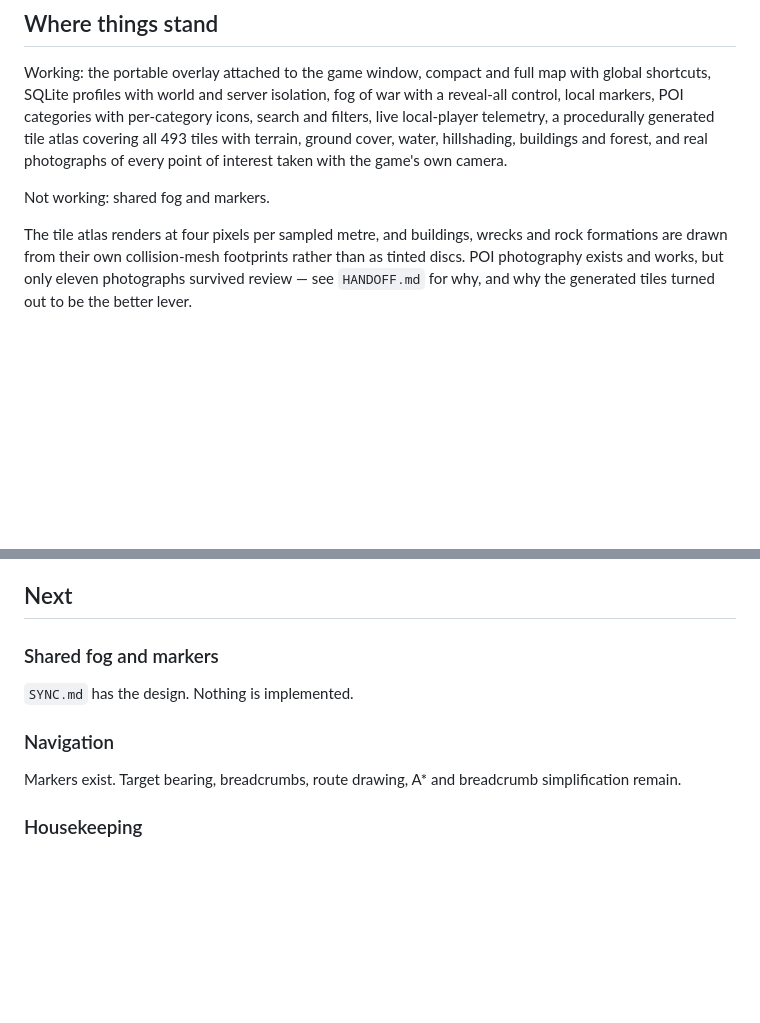
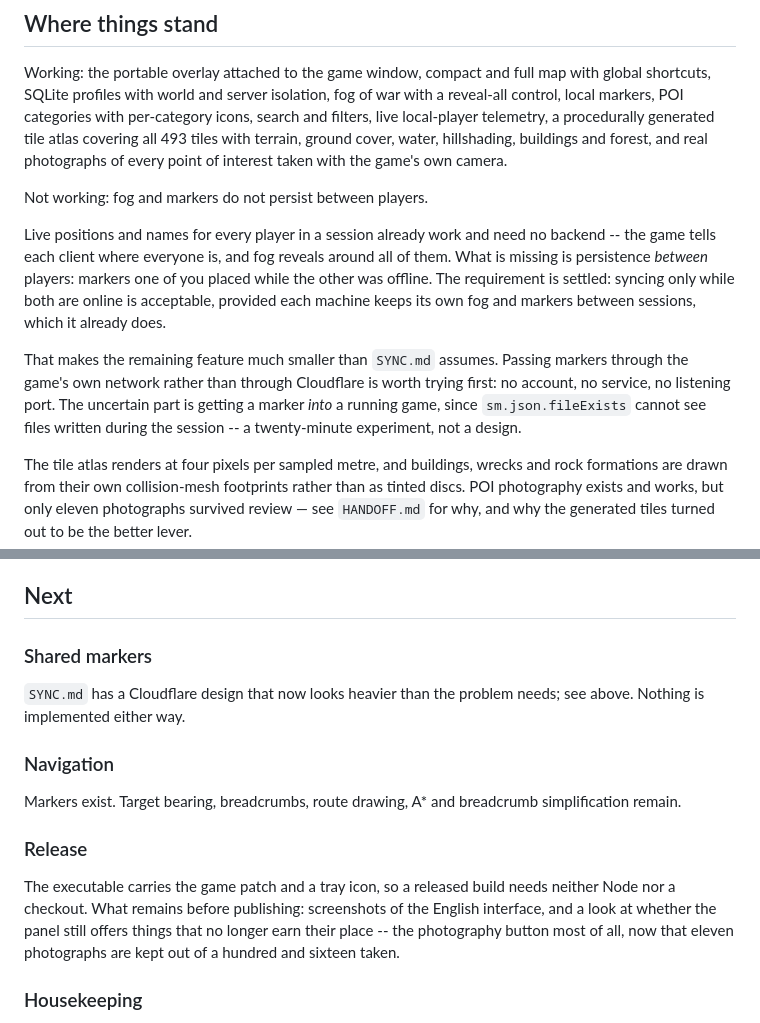
Before and after one commit to glazunovds/ScrapMap, a Markdown page: docs/ROADMAP.md, 2 parts joined by grey strips. Rendered like a GitHub page; blank space fills up the shorter version.

Commit message:
Add the roadmap and CLAUDE.md notes the last commit claimed
The script carrying these edits failed to parse -- an invalid escape in a
Windows path -- so only the README and the multiplayer guide reached the last
commit, while its message described CLAUDE.md changes that were never applied.
Correcting the record rather than quietly appending.

The roadmap now says what remains honestly: live positions for every player
already work with no backend, and what is missing is markers persisting
between players, which is a much smaller feature than SYNC.md assumes.

CLAUDE.md gains the two lessons that cost real time today -- that applying a
dictionary overwrites text the code writes at runtime, and that ui.log is
where the panel reports when there is no console to read.

Co-Authored-By: Claude Opus 5 <noreply@anthropic.com>

```diff
--- a/docs/ROADMAP.md
+++ b/docs/ROADMAP.md
@@ -10,7 +10,20 @@ tile atlas covering all 493 tiles with terrain, ground cover, water, hillshading
 buildings and forest, and real photographs of every point of interest taken with
 the game's own camera.
 
-Not working: shared fog and markers.
+Not working: fog and markers do not persist between players.
+
+Live positions and names for every player in a session already work and need
+no backend -- the game tells each client where everyone is, and fog reveals
+around all of them. What is missing is persistence *between* players: markers
+one of you placed while the other was offline. The requirement is settled:
+syncing only while both are online is acceptable, provided each machine keeps
+its own fog and markers between sessions, which it already does.
+
+That makes the remaining feature much smaller than `SYNC.md` assumes. Passing
+markers through the game's own network rather than through Cloudflare is worth
+trying first: no account, no service, no listening port. The uncertain part is
+getting a marker *into* a running game, since `sm.json.fileExists` cannot see
+files written during the session -- a twenty-minute experiment, not a design.
 
 The tile atlas renders at four pixels per sampled metre, and buildings, wrecks
 and rock formations are drawn from their own collision-mesh footprints rather
@@ -74,14 +87,23 @@ and it needs no game running to do it.
 
 ## Next
 
-### Shared fog and markers
+### Shared markers
 
-`SYNC.md` has the design. Nothing is implemented.
+`SYNC.md` has a Cloudflare design that now looks heavier than the problem
+needs; see above. Nothing is implemented either way.
 
 ### Navigation
 
 Markers exist. Target bearing, breadcrumbs, route drawing, A* and breadcrumb
 simplification remain.
+
+### Release
+
+The executable carries the game patch and a tray icon, so a released build
+needs neither Node nor a checkout. What remains before publishing: screenshots
+of the English interface, and a look at whether the panel still offers things
+that no longer earn their place -- the photography button most of all, now that
+eleven photographs are kept out of a hundred and sixteen taken.
 
 ### Housekeeping
 
```
Also changed, not shown: CLAUDE.md (+12 -0 lines).
